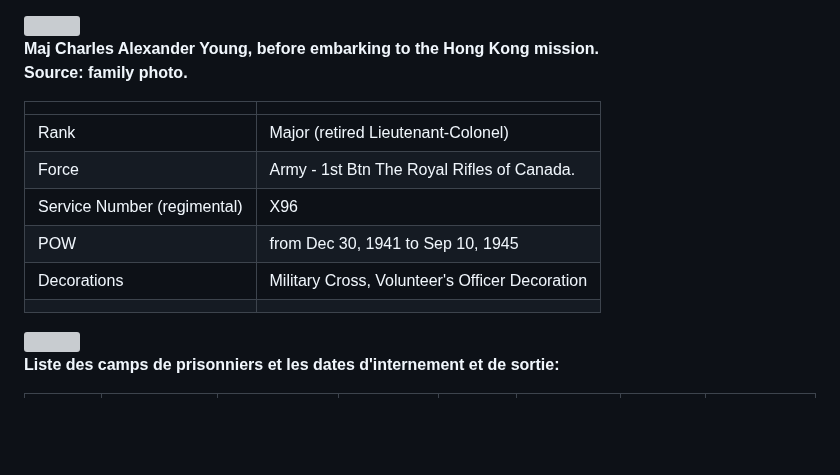
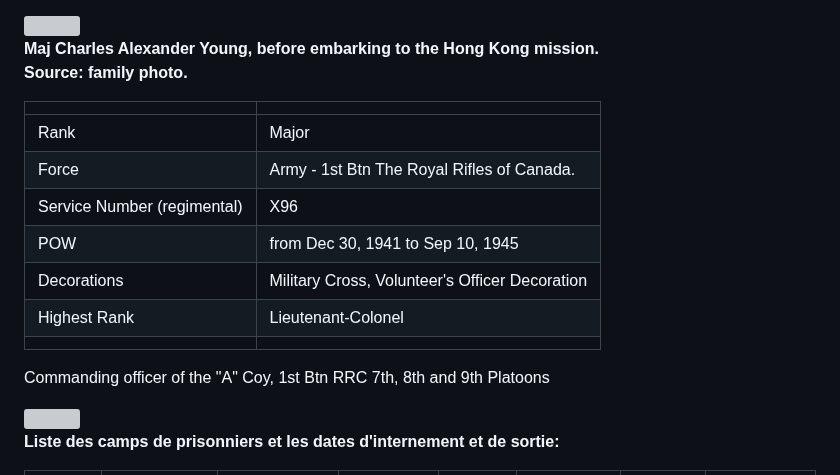
Before and after one commit to torjc01/4eSoldat, a Markdown page: README.md, the part around one of its changes. Drawn GitHub-style; blank space fills up the shorter version; grey boxes are pictures that could not be loaded.

```diff
--- a/README.md
+++ b/README.md
@@ -147,13 +147,16 @@ He served in CANADA, England and France with the 12th Battalion. 11th Brigade Ma
 
 |||
 |---|---|
-|Rank|Major (retired Lieutenant-Colonel)|
+|Rank|Major |
 |Force|Army - 1st Btn The Royal Rifles of Canada.|
 |Service Number (regimental)|X96|
 |POW|from Dec 30, 1941 to Sep 10, 1945|
 |Decorations|Military Cross, Volunteer's Officer Decoration|
+|Highest Rank|Lieutenant-Colonel|
 |||
 
+Commanding officer of the "A" Coy, 1st Btn RRC
+                           7th, 8th and 9th Platoons
 
 
 <img src="https://www.warmuseum.ca/ke/_resources/3124503/19700036-024.jpg" />
```
Also changed, not shown: other parts of README.md (+3 -0 lines).
